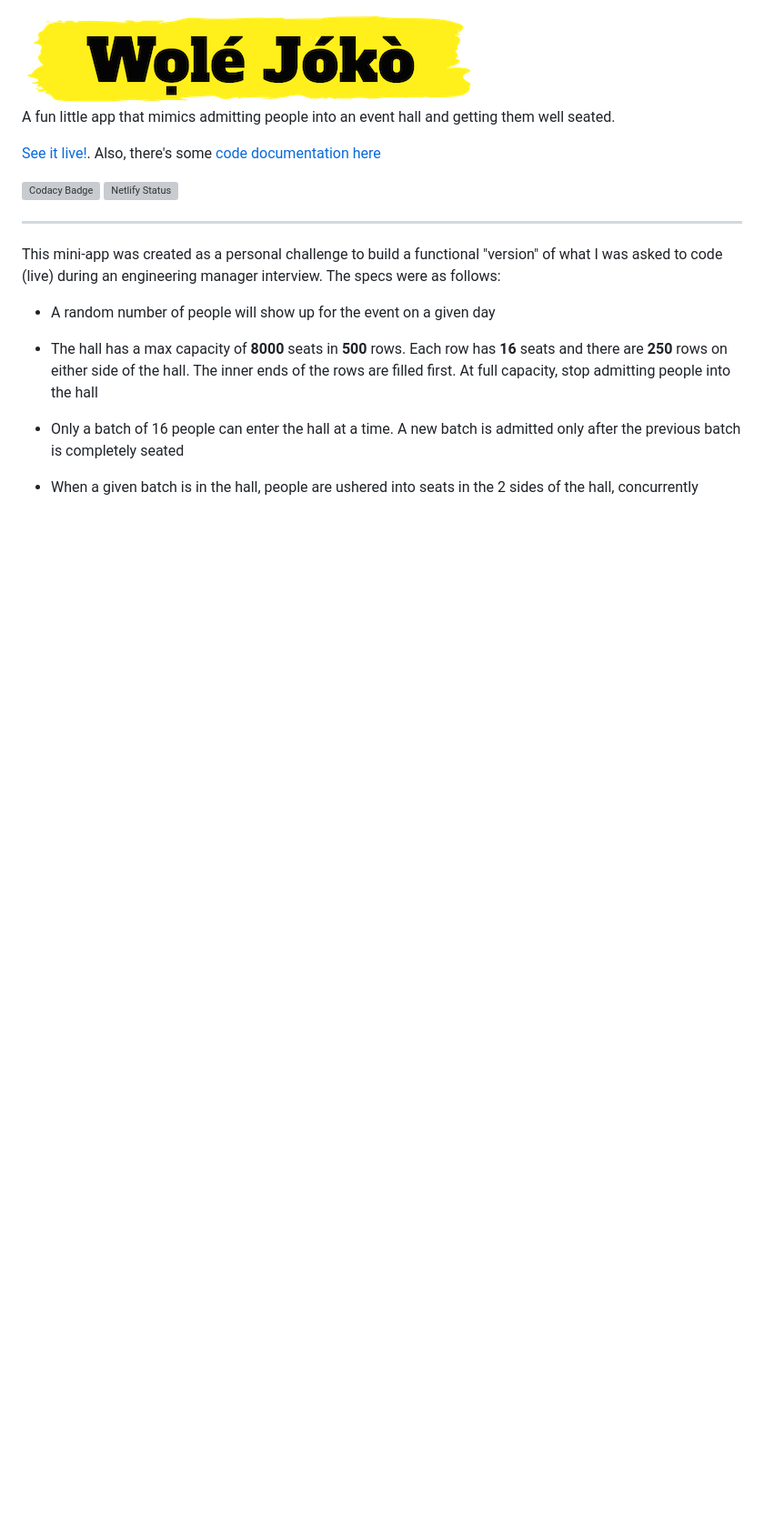
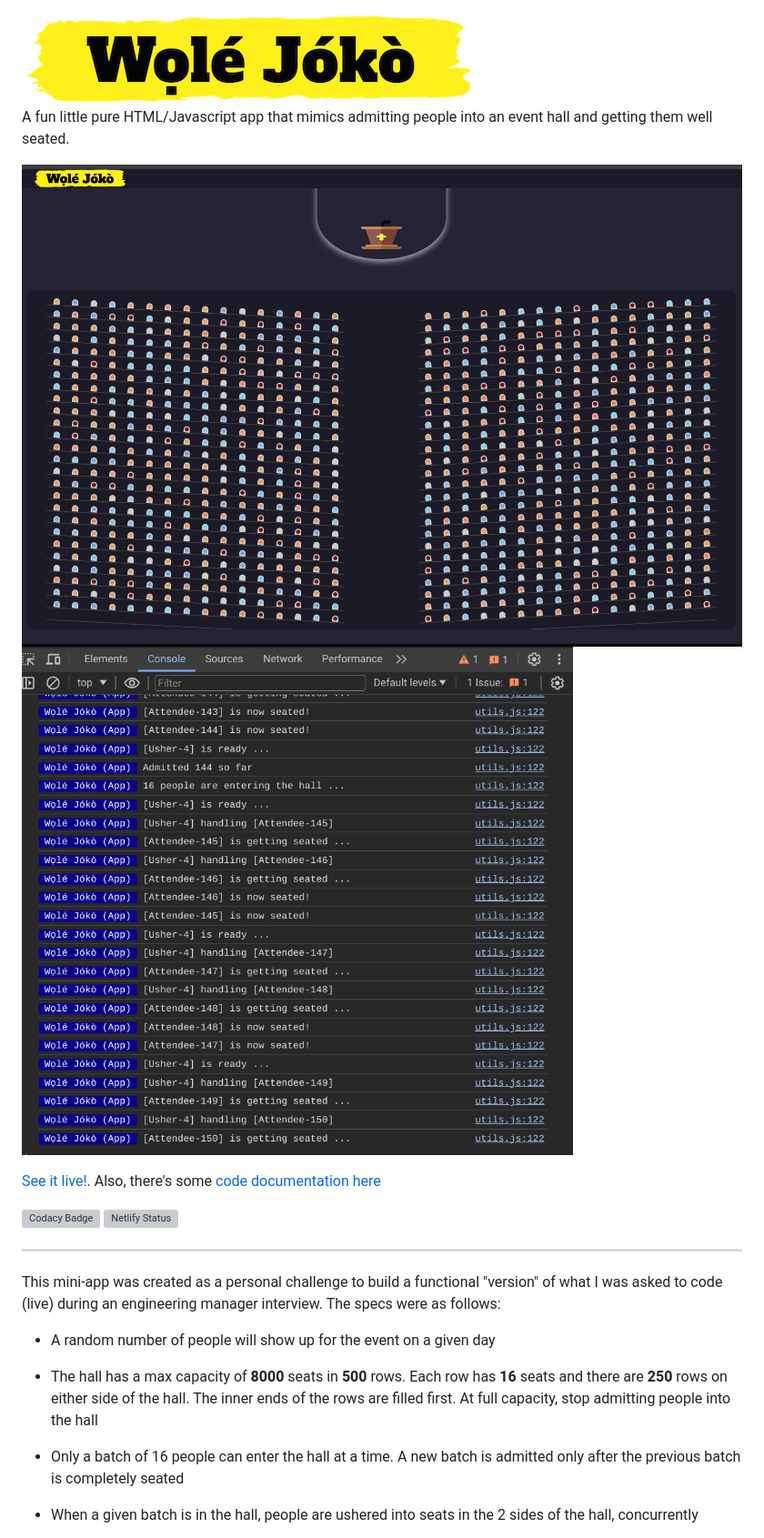
Before and after one commit to chalu/wole-joko, a Markdown page: README.md, the part around the change. Shown: that part at 91% size. Rendered like a GitHub page; pictures changed too: auditorium.png (added), chrome-dev-console.png (added); blank space fills up the shorter version; grey boxes are pictures that could not be loaded.

Commit message:
add screenshots to readme file

```diff
--- a/README.md
+++ b/README.md
@@ -1,6 +1,9 @@
 <img src="./src/images/wole-joko-logo.png" />
 
-A fun little app that mimics admitting people into an event hall and getting them well seated.
+A fun little pure HTML/Javascript app that mimics admitting people into an event hall and getting them well seated.
+
+![the even hall](./auditorium.png "the event hall")
+![Chrome dev console](./chrome-dev-console.png "custom console logs")
 
 [See it live!](https://wole-joko.netlify.app/). Also, there's some [code documentation here](https://chalu.github.io/wole-joko/)
 
```
